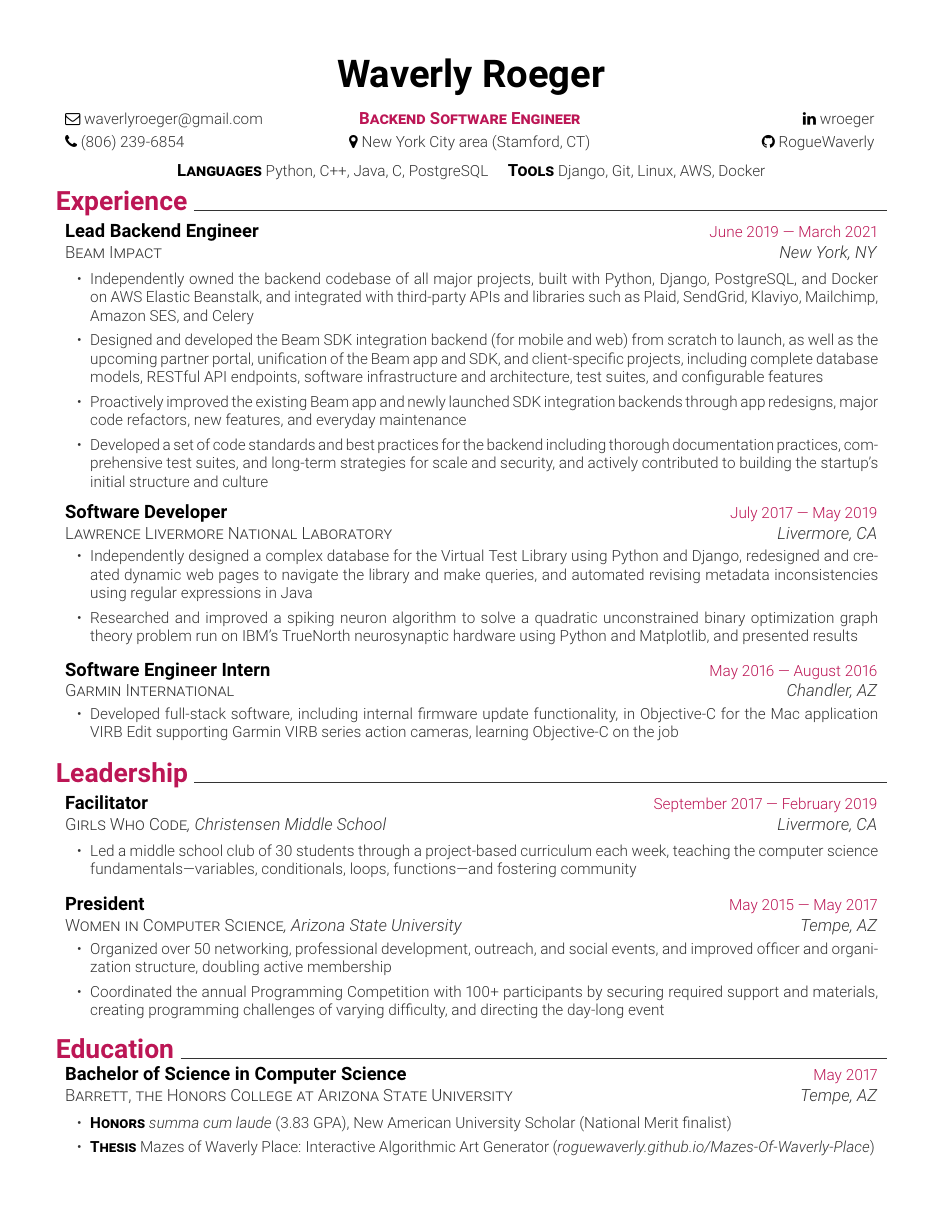
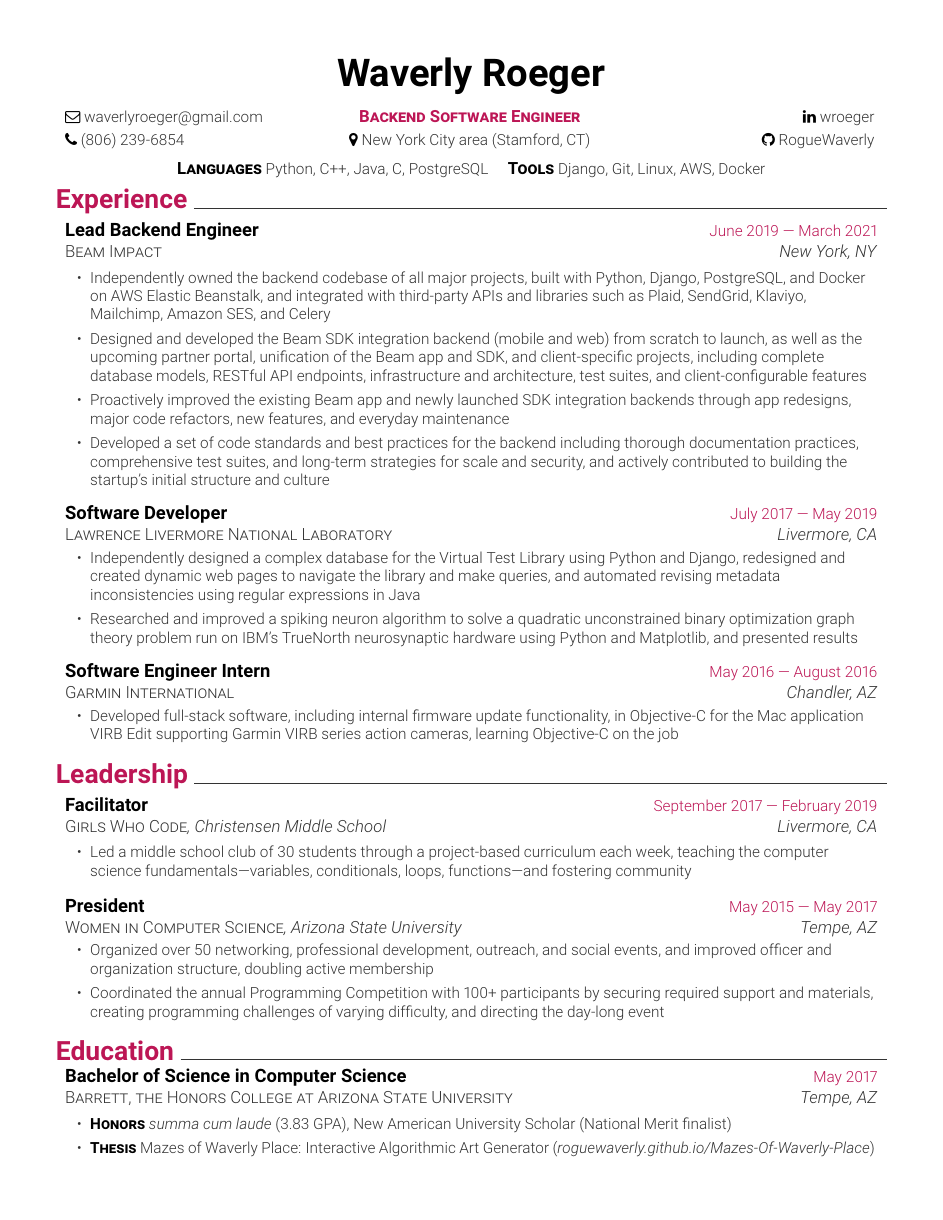
Before and after one commit to WeiverlyPlace/resume, a LaTeX CV (resume.tex): the whole page. Compiled offline with pdfLaTeX.

Commit message:
Left align content

```diff
--- a/resume.tex
+++ b/resume.tex
@@ -10,7 +10,7 @@
 \usepackage{xcolor}
 
 % margins
-\geometry{left=1.28cm, right=1.28cm, top=1.35cm, bottom=1.35cm}
+\geometry{left=1.28cm, right=1.28cm, top=1.32cm, bottom=1.32cm}
 % header and footer
 \pagestyle{fancy}
 \renewcommand{\headrulewidth}{0pt}
@@ -77,6 +77,7 @@
 
 \newcommand{\resumeItem}[1]
 {
+  \raggedright
   \item{#1}
   \vspace{-\resumeSpacing}
 }
@@ -118,7 +119,7 @@
     \resumeItem
     {Independently owned the backend codebase of all major projects, built with Python, Django, PostgreSQL, and Docker on AWS Elastic Beanstalk, and integrated with third-party APIs and libraries such as Plaid, SendGrid, Klaviyo, Mailchimp, Amazon SES, and Celery}
     \resumeItem
-    {Designed and developed the Beam SDK integration backend (for mobile and web) from scratch to launch, as well as the upcoming partner portal, unification of the Beam app and SDK, and client-specific projects, including complete database models, RESTful API endpoints, software infrastructure and architecture, test suites, and configurable features}
+    {Designed and developed the Beam SDK integration backend (mobile and web) from scratch to launch, as well as the upcoming partner portal, unification of the Beam app and SDK, and client-specific projects, including complete database models, RESTful API endpoints, infrastructure and architecture, test suites, and client-configurable features}
     \resumeItem
     {Proactively improved the existing Beam app and newly launched SDK integration backends through app redesigns, major code refactors, new features, and everyday maintenance}
     \resumeItem
```
Also changed, not shown: resume.pdf, resume.png.
